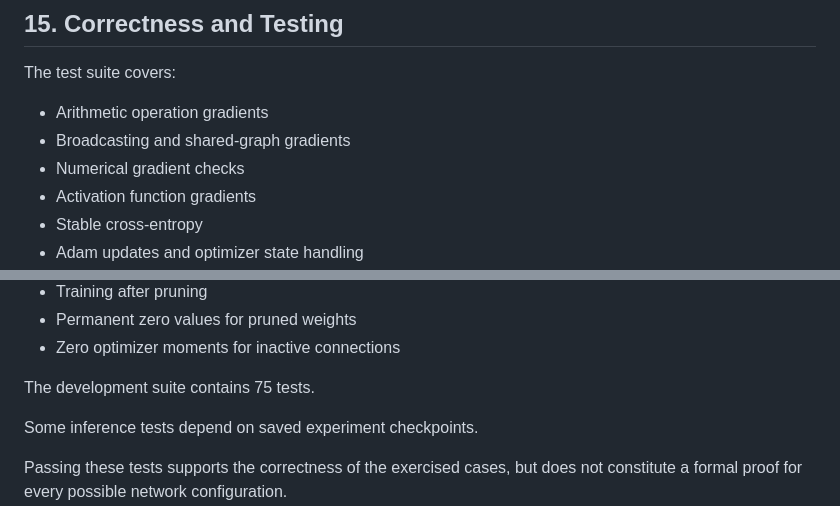
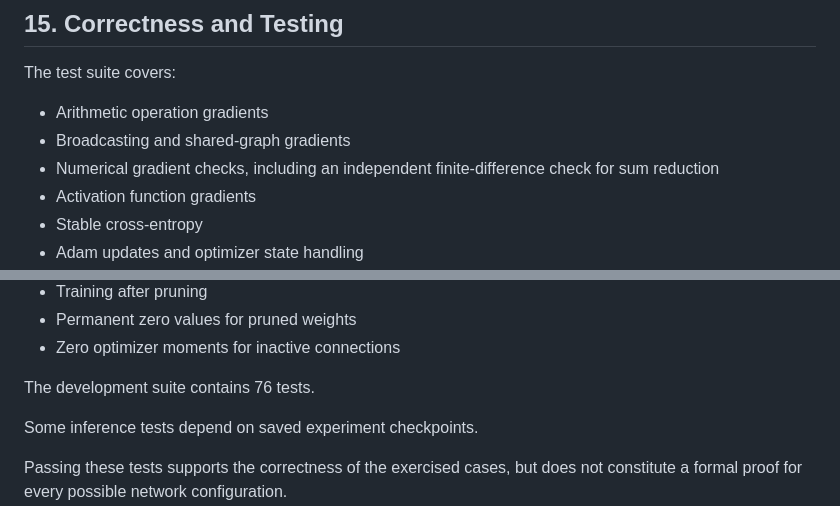
Before and after one commit to abhinav322/aqua-self-pruning-network, a Markdown page: DESIGN.md, 2 parts joined by grey strips. Rendered like a GitHub page.

Commit message:
Update documentation for 76 gradient and correctness tests

```diff
--- a/DESIGN.md
+++ b/DESIGN.md
@@ -383,7 +383,7 @@ The test suite covers:
 
 - Arithmetic operation gradients
 - Broadcasting and shared-graph gradients
-- Numerical gradient checks
+- Numerical gradient checks, including an independent finite-difference check for sum reduction
 - Activation function gradients
 - Stable cross-entropy
 - Adam updates and optimizer state handling
@@ -396,7 +396,7 @@ The test suite covers:
 - Permanent zero values for pruned weights
 - Zero optimizer moments for inactive connections
 
-The development suite contains 75 tests.
+The development suite contains 76 tests.
 
 Some inference tests depend on saved experiment checkpoints.
 
```
Also changed, not shown: README.md (+1 -1 lines).
